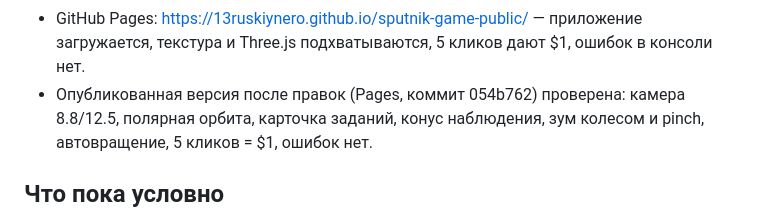
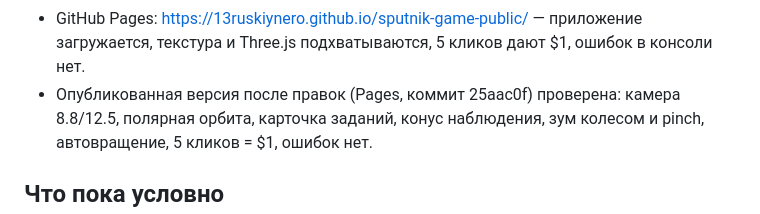
Before and after one commit to 13ruskiynero/sputnik-game-public, a Markdown page: docs/STATUS.md, the part around the change. Rendered like a GitHub page.

Commit message:
mirror: 2026-10-17T20:23Z

```diff
--- a/docs/STATUS.md
+++ b/docs/STATUS.md
@@ -107,7 +107,7 @@ viewport 1280x800 и 390x844. Отдельно проверена сборка G
 - GitHub Pages: https://13ruskiynero.github.io/sputnik-game-public/ —
   приложение загружается, текстура и Three.js подхватываются, 5 кликов дают $1,
   ошибок в консоли нет.
-- Опубликованная версия после правок (Pages, коммит 054b762) проверена:
+- Опубликованная версия после правок (Pages, коммит 25aac0f) проверена:
   камера 8.8/12.5, полярная орбита, карточка заданий, конус наблюдения,
   зум колесом и pinch, автовращение, 5 кликов = $1, ошибок нет.
 
```
